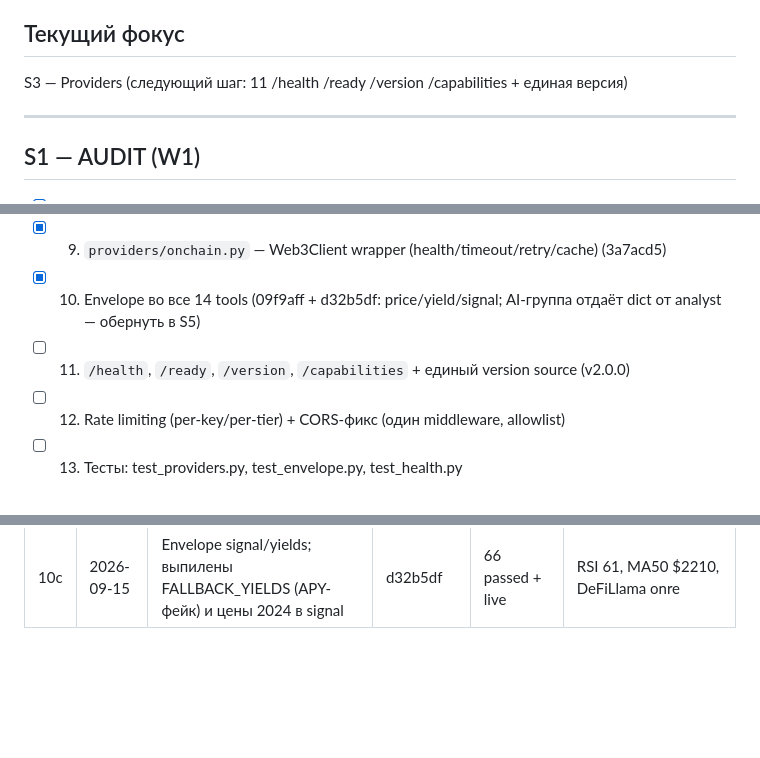
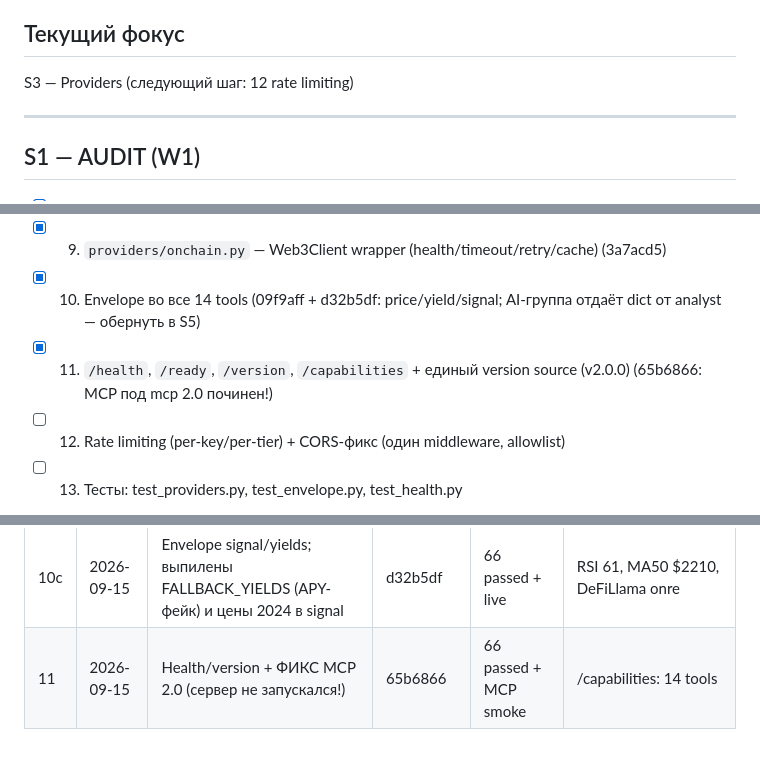
Before and after one commit to mrpkk/crypto-mcp-server, a Markdown page: PROGRESS.md, 3 parts joined by grey strips. Rendered like a GitHub page; blank space fills up the shorter version.

Commit message:
docs: PROGRESS — slice 11 done [11]

```diff
--- a/PROGRESS.md
+++ b/PROGRESS.md
@@ -5,7 +5,7 @@
 > Статус-легенда: `[ ]` todo · `[~]` in progress · `[x]` done (hash) · `[!]` blocked (причина).
 
 ## Текущий фокус
-S3 — Providers (следующий шаг: 11 /health /ready /version /capabilities + единая версия)
+S3 — Providers (следующий шаг: 12 rate limiting)
 
 ---
 
@@ -37,7 +37,7 @@ S3 — Providers (следующий шаг: 11 /health /ready /version /capabil
 - [x] 08. `providers/market.py` — CCXT + CoinGecko fallback; ExchangePool (singleton, lifecycle) (425b372)
 - [x] 09. `providers/onchain.py` — Web3Client wrapper (health/timeout/retry/cache) (3a7acd5)
 - [x] 10. Envelope во все 14 tools (09f9aff + d32b5df: price/yield/signal; AI-группа отдаёт dict от analyst — обернуть в S5)
-- [ ] 11. `/health`, `/ready`, `/version`, `/capabilities` + единый version source (v2.0.0)
+- [x] 11. `/health`, `/ready`, `/version`, `/capabilities` + единый version source (v2.0.0) (65b6866: MCP под mcp 2.0 починен!)
 - [ ] 12. Rate limiting (per-key/per-tier) + CORS-фикс (один middleware, allowlist)
 - [ ] 13. Тесты: test_providers.py, test_envelope.py, test_health.py
 
@@ -94,3 +94,4 @@ S3 — Providers (следующий шаг: 11 /health /ready /version /capabil
 | 09 | 2026-09-15 | RPCOneChainProvider (to_thread) + gas на провайдерах | 3a7acd5 | 66 passed + live | base 0.005 gwei, $0.0023 swap |
 | 10 | 2026-09-15 | Envelope price-группы + api_server: CORS-fix, POST /portfolio, честные AI-ошибки | 09f9aff | 66 passed + REST smoke | BTC $77986 живой |
 | 10c | 2026-09-15 | Envelope signal/yields; выпилены FALLBACK_YIELDS (APY-фейк) и цены 2024 в signal | d32b5df | 66 passed + live | RSI 61, MA50 $2210, DeFiLlama onre |
+| 11 | 2026-09-15 | Health/version + ФИКС MCP 2.0 (сервер не запускался!) | 65b6866 | 66 passed + MCP smoke | /capabilities: 14 tools |
```
